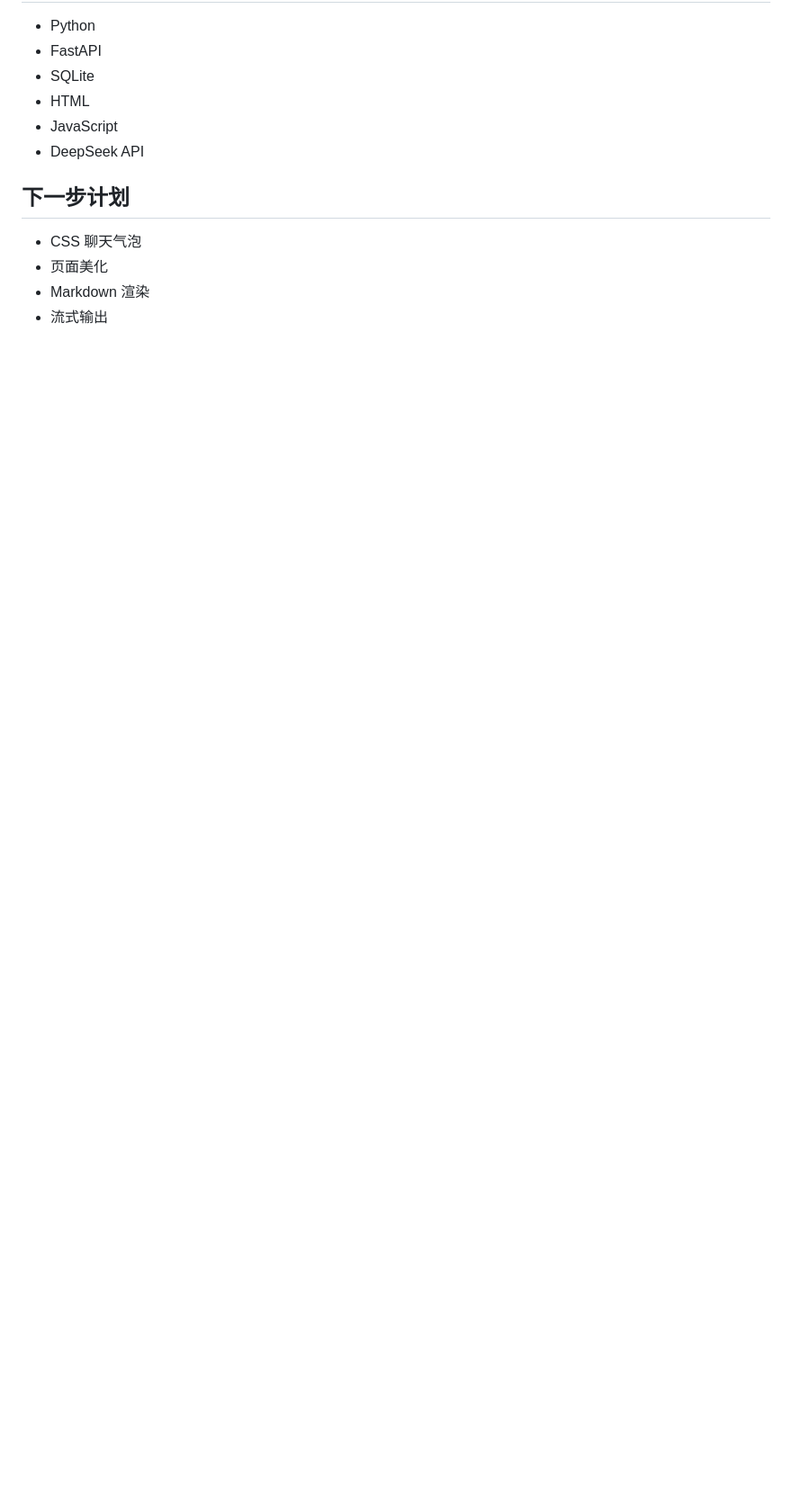
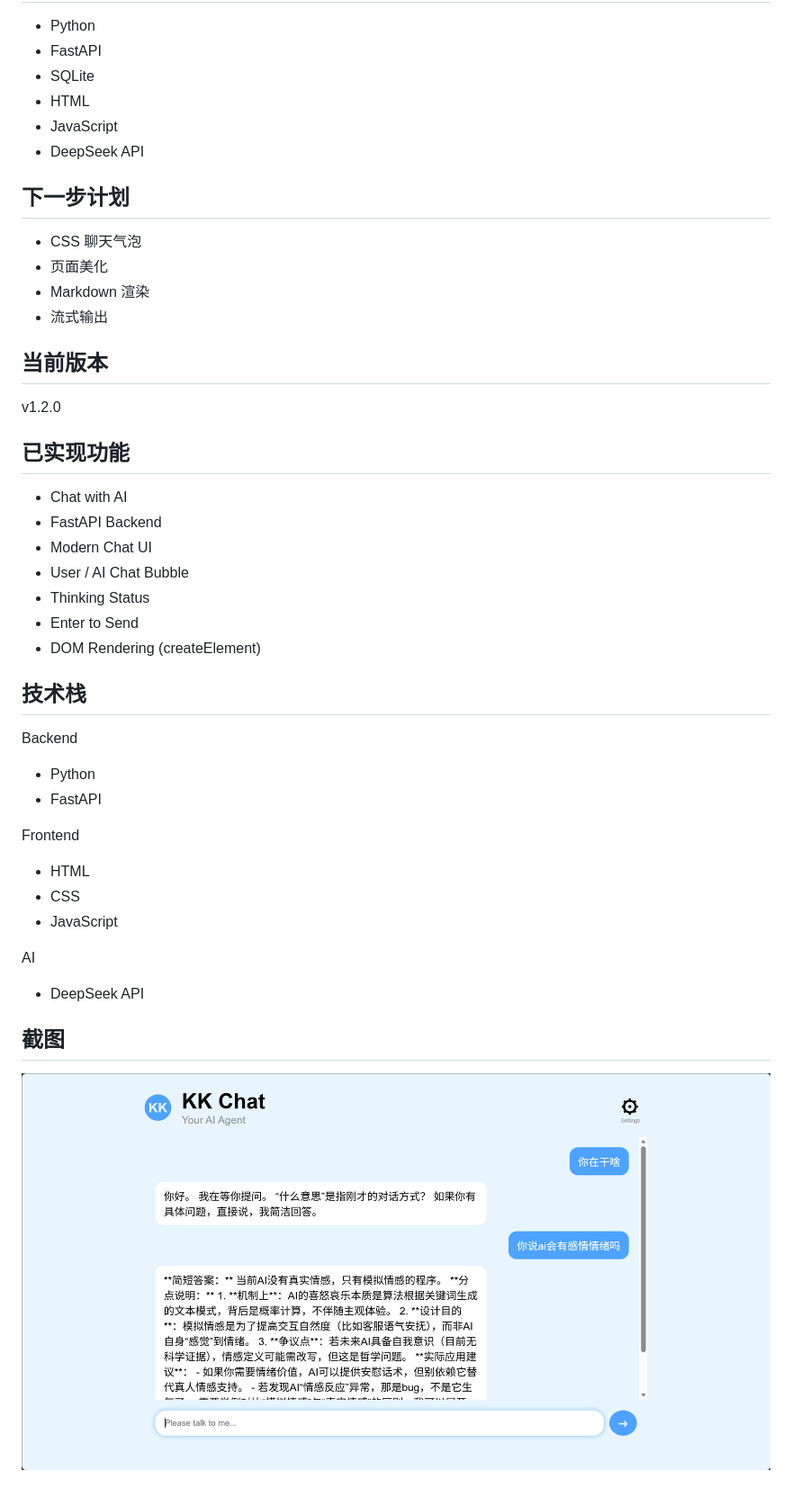
Before and after one commit to 19916576769-hash/AI-chatbot, a Markdown page: README.md, the part around the change printed below. Shown: that part at 90% size. GitHub-like rendering; pictures changed too: image.png (added); blank space fills up the shorter version.

```diff
--- a/README.md
+++ b/README.md
@@ -35,3 +35,41 @@ v1.1.0
 - 页面美化
 - Markdown 渲染
 - 流式输出
+
+
+
+
+
+
+## 当前版本
+v1.2.0
+
+## 已实现功能
+
+- Chat with AI
+- FastAPI Backend
+- Modern Chat UI
+- User / AI Chat Bubble
+- Thinking Status
+- Enter to Send
+- DOM Rendering (createElement)
+
+
+
+## 技术栈
+
+Backend
+- Python
+- FastAPI
+
+Frontend
+- HTML
+- CSS
+- JavaScript
+
+AI
+- DeepSeek API
+
+
+## 截图
+![alt text](image.png)
```
Also changed, not shown: other parts of README.md (+3 -3 lines), 2 other files.
